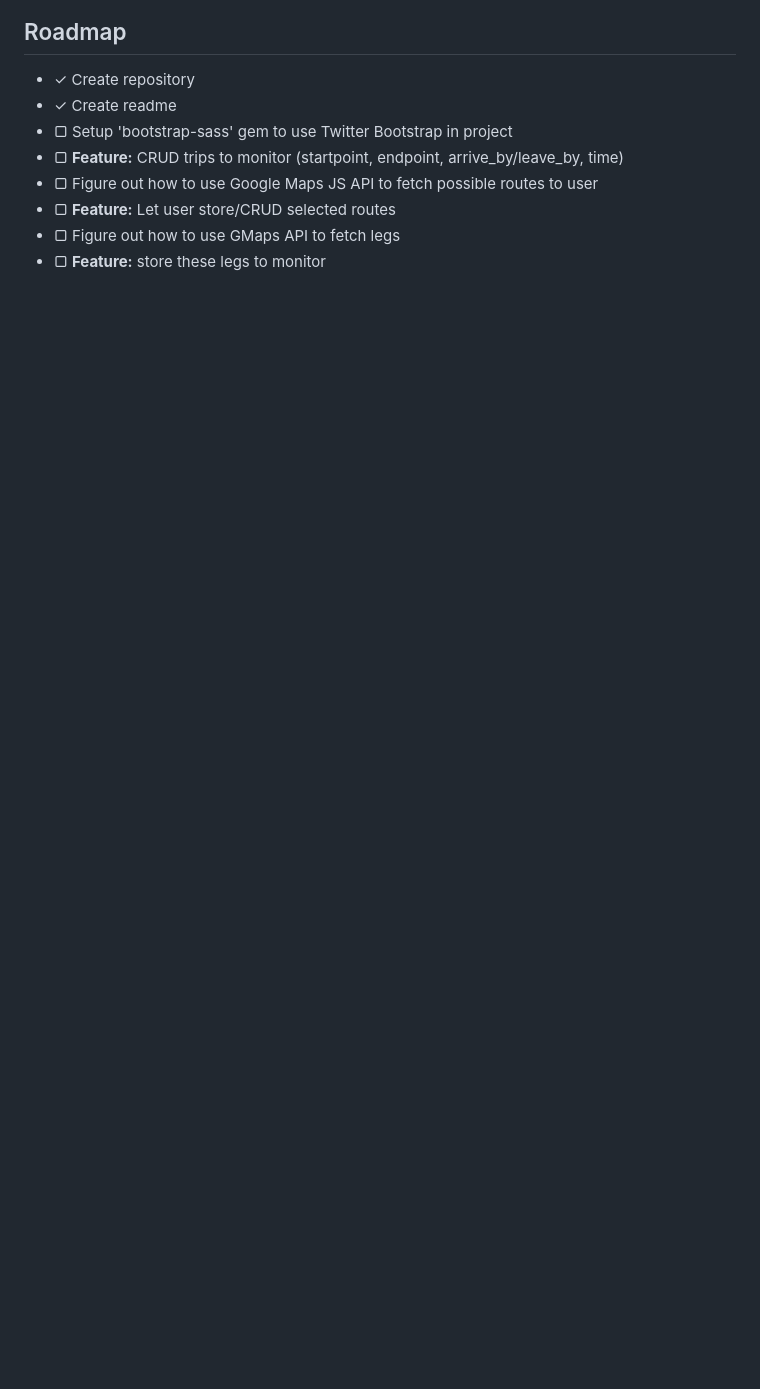
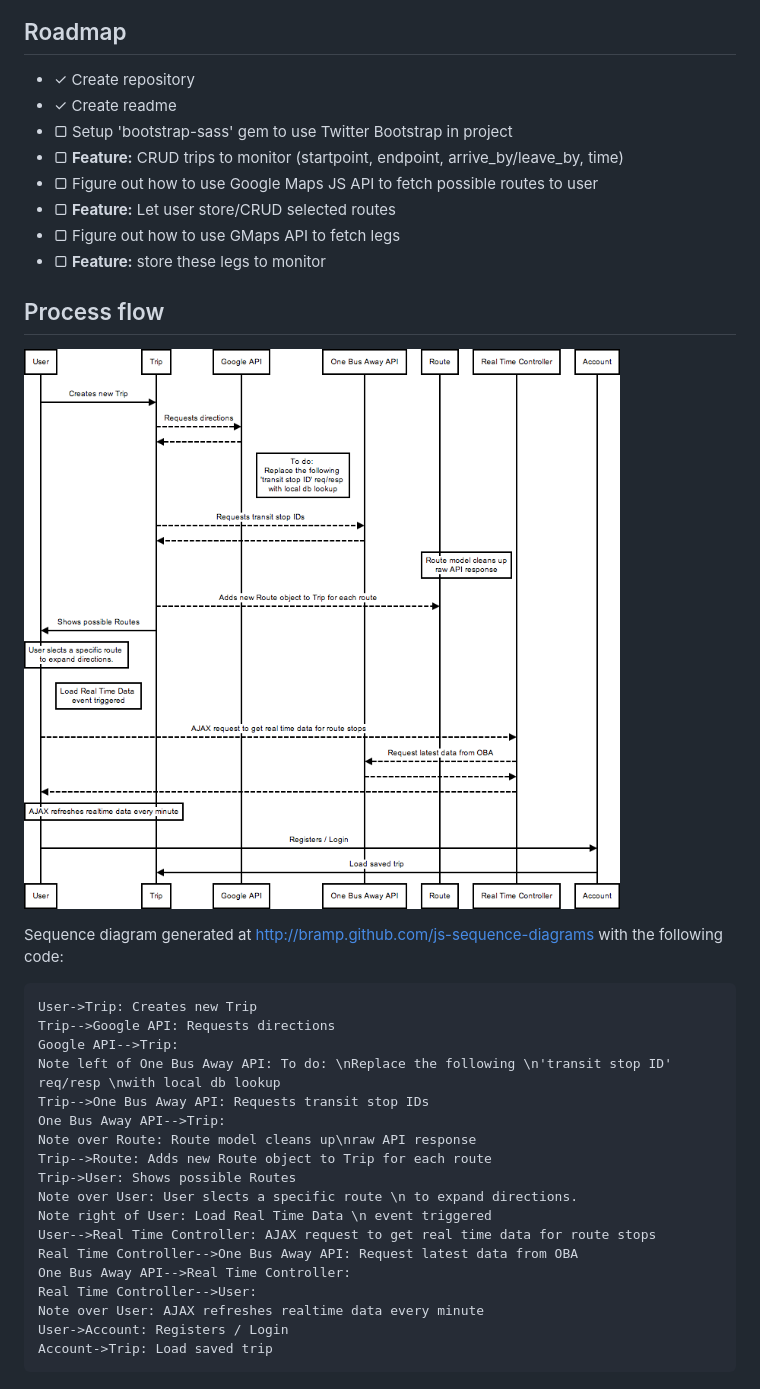
Before and after one commit to chrisg220/bus-trip-planner, a Markdown page: README.md, the part around the change. Rendered like a GitHub page; pictures changed too: process.png (added); blank space fills up the shorter version.

Commit message:
Add sequence diagram to README

````diff
--- a/README.md
+++ b/README.md
@@ -18,3 +18,30 @@ By presenting this aggregated information in a visual way to the user, she can m
 + ▢ **Feature:** Let user store/CRUD selected routes
 + ▢ Figure out how to use GMaps API to fetch legs
 + ▢ **Feature:** store these legs to monitor
+
+## Process flow
+
+![Process flow for bus trip app](/process.png "Process flow")
+
+Sequence diagram generated at http://bramp.github.com/js-sequence-diagrams with the following code:
+
+```
+User->Trip: Creates new Trip
+Trip-->Google API: Requests directions
+Google API-->Trip:
+Note left of One Bus Away API: To do: \nReplace the following \n'transit stop ID' req/resp \nwith local db lookup
+Trip-->One Bus Away API: Requests transit stop IDs
+One Bus Away API-->Trip:
+Note over Route: Route model cleans up\nraw API response
+Trip-->Route: Adds new Route object to Trip for each route
+Trip->User: Shows possible Routes
+Note over User: User slects a specific route \n to expand directions.
+Note right of User: Load Real Time Data \n event triggered
+User-->Real Time Controller: AJAX request to get real time data for route stops
+Real Time Controller-->One Bus Away API: Request latest data from OBA
+One Bus Away API-->Real Time Controller:
+Real Time Controller-->User:
+Note over User: AJAX refreshes realtime data every minute
+User->Account: Registers / Login
+Account->Trip: Load saved trip
+```
````
